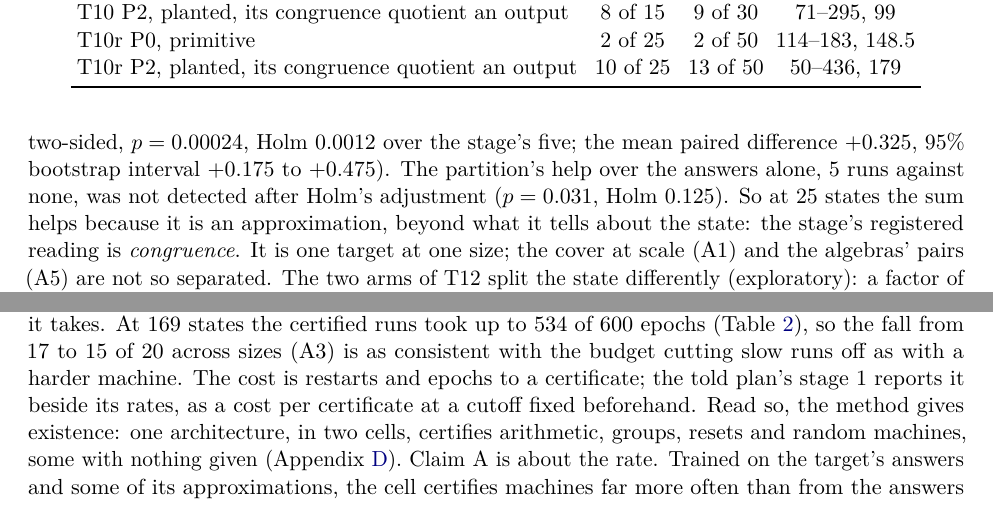
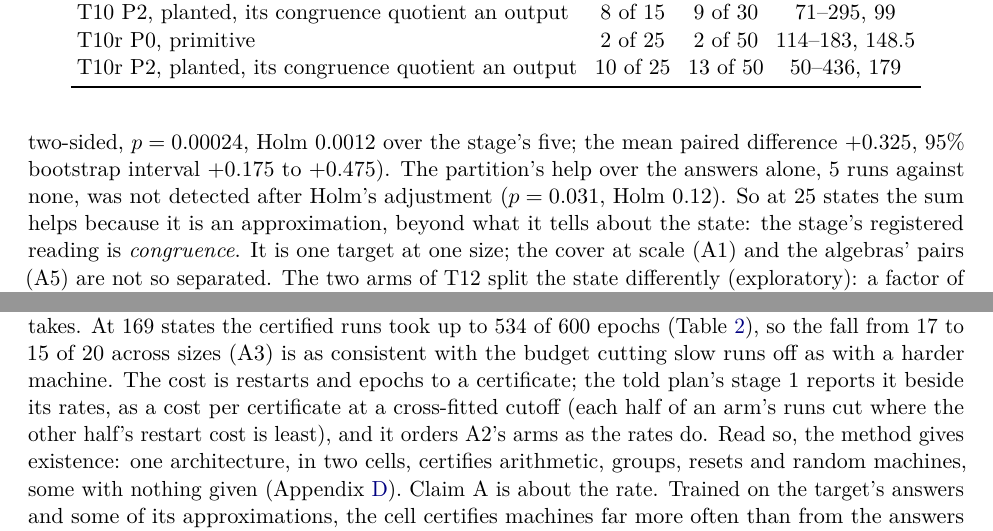
Before and after one commit to davidbarkhuizen/indrajala-research, a LaTeX paper (papers/learning-transducers-with-proof.tex): two parts of pages 9 and 11 of 19, joined at a grey line, cut so that both start at the same text. Compiled offline with pdfLaTeX.

Commit message:
Paper 1 v2 (draft): stage 1's final numbers filled and checked; the cost's cutoff is cross-fitted
paper_tables fill and check against the read batch (every number and table the same); the planted
table's answers alone tell 3-4 classes (machines 73 and 75: 3); the metadata's stage 1 counts and
Holm p filled.

Co-Authored-By: Claude Opus 5.5 <noreply@anthropic.com>

```diff
--- a/papers/learning-transducers-with-proof.tex
+++ b/papers/learning-transducers-with-proof.tex
@@ -545,7 +545,7 @@ $p = \pn{told1.congruence-p}{0.00024}$, Holm \pn{told1.congruence-holm}{0.0012}
 five; the mean paired difference \pn{told1.congruence-mean}{+0.325}, 95\% bootstrap interval
 \pn{told1.congruence-interval}{+0.175 to +0.475}). The partition's help over the answers alone,
 \pn{told1.d5-matched}{5} runs against \pn{told1.d5-quotient}{none}, was not detected after Holm's
-adjustment ($p = \pn{told1.information-p}{0.031}$, Holm \pn{told1.information-holm}{0.125}). So at
+adjustment ($p = \pn{told1.information-p}{0.031}$, Holm \pn{told1.information-holm}{0.12}). So at
 25 states the sum helps because it is an approximation, beyond what it tells about the state: the
 stage's registered reading is \emph{congruence}. It is one target at one size; the cover at scale
 (A1) and the algebras' pairs (A5) are not so separated. The two arms of T12
@@ -700,7 +700,8 @@ certifying within a fixed budget of epochs, which mixes how often a run succeeds
 takes. At 169 states the certified runs took up to 534 of 600 epochs (Table~\ref{tab:scale}), so the fall from 17 to 15 of 20
 across sizes (A3) is as consistent with the budget cutting slow runs off as with a harder machine.
 The cost is restarts and epochs to a certificate; the told plan's stage 1 reports it beside its rates,
-as a cost per certificate at a cutoff fixed beforehand. Read so, the method gives existence: one
+as a cost per certificate at a cross-fitted cutoff (each half of an arm's runs cut where the other half's
+restart cost is least), and it orders A2's arms as the rates do. Read so, the method gives existence: one
 architecture, in two cells, certifies arithmetic, groups, resets and random machines, some with nothing
 given (Appendix~\ref{app:hidden}). Claim A is about the rate. Trained on the target's answers and
 some of its approximations, the cell certifies machines far more often than from the answers alone:
```
Also changed, not shown: papers/learning-transducers-with-proof.tex (4 more changed lines), 1 other file.
